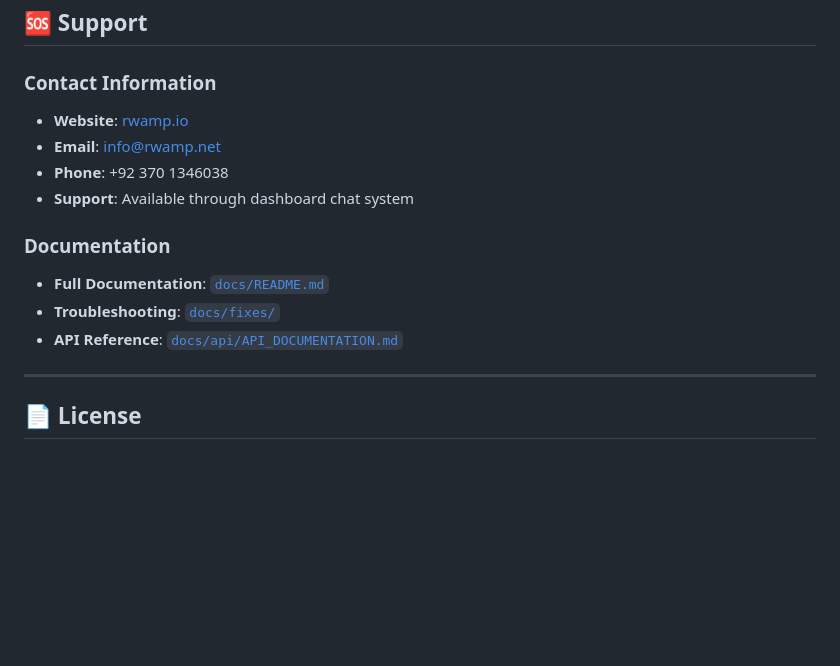
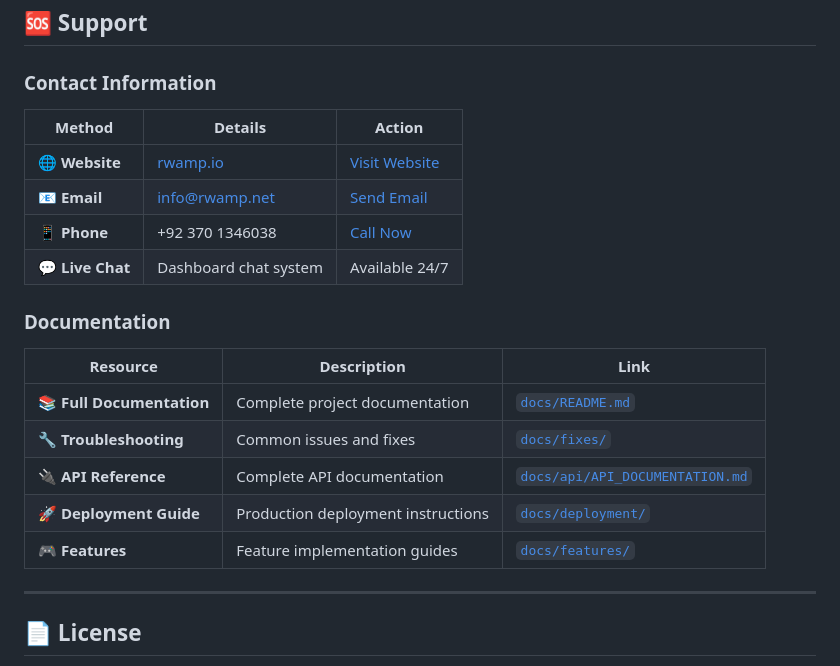
Before and after one commit to markprop/RWAMP, a Markdown page: README.md, the part around the change printed below. Drawn GitHub-style; blank space fills up the shorter version.

```diff
--- a/README.md
+++ b/README.md
@@ -449,16 +451,22 @@ Complete deployment guide available: [`docs/deployment/HOSTINGER_DEPLOYMENT_GUID
 
 ### Contact Information
 
-- **Website**: [rwamp.io](https://rwamp.io)
-- **Email**: info@rwamp.net
-- **Phone**: +92 370 1346038
-- **Support**: Available through dashboard chat system
+| Method | Details | Action |
+|--------|---------|--------|
+| 🌐 **Website** | [rwamp.io](https://rwamp.io) | [Visit Website](https://rwamp.io) |
+| 📧 **Email** | info@rwamp.net | [Send Email](mailto:info@rwamp.net) |
+| 📱 **Phone** | +92 370 1346038 | [Call Now](tel:+923701346038) |
+| 💬 **Live Chat** | Dashboard chat system | Available 24/7 |
 
 ### Documentation
 
-- **Full Documentation**: [`docs/README.md`](docs/README.md)
-- **Troubleshooting**: [`docs/fixes/`](docs/fixes/)
-- **API Reference**: [`docs/api/API_DOCUMENTATION.md`](docs/api/API_DOCUMENTATION.md)
+| Resource | Description | Link |
+|----------|-------------|------|
+| 📚 **Full Documentation** | Complete project documentation | [`docs/README.md`](docs/README.md) |
+| 🔧 **Troubleshooting** | Common issues and fixes | [`docs/fixes/`](docs/fixes/) |
+| 🔌 **API Reference** | Complete API documentation | [`docs/api/API_DOCUMENTATION.md`](docs/api/API_DOCUMENTATION.md) |
+| 🚀 **Deployment Guide** | Production deployment instructions | [`docs/deployment/`](docs/deployment/) |
+| 🎮 **Features** | Feature implementation guides | [`docs/features/`](docs/features/) |
 
 ---
 
```
Also changed, not shown: other parts of README.md (+28 -4 lines).
